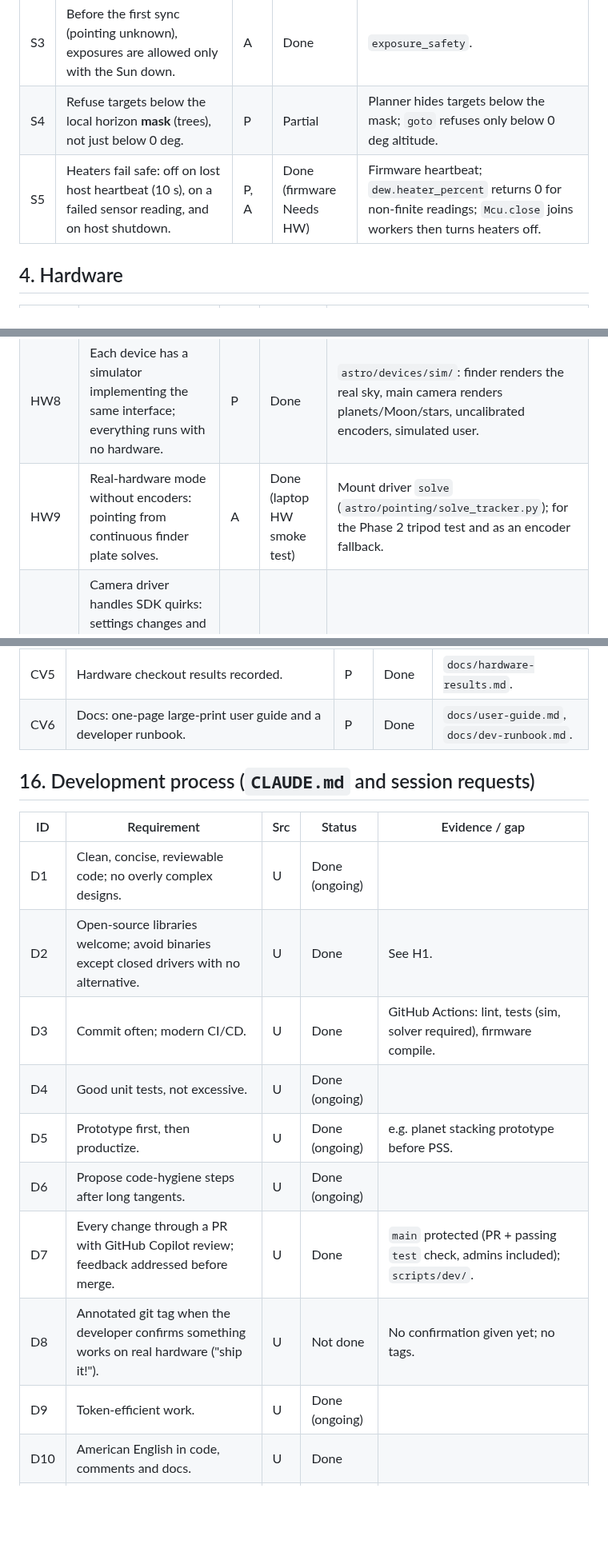
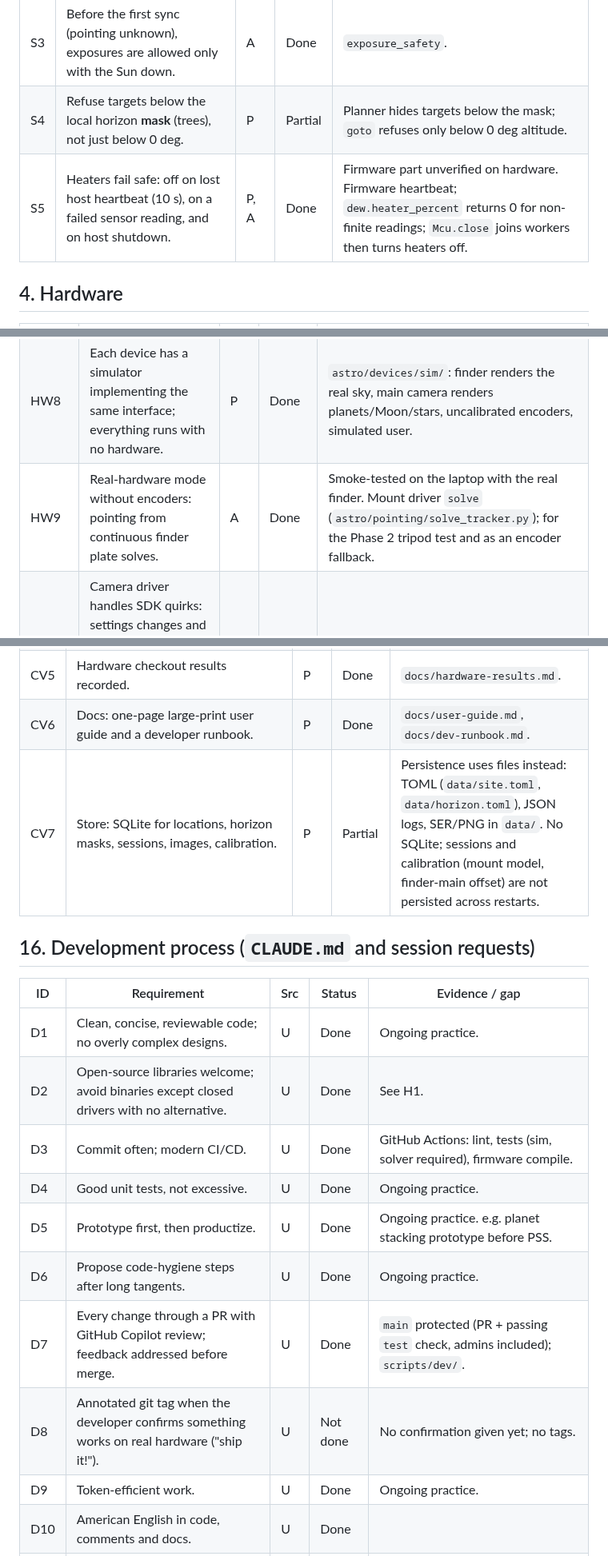
Before and after one commit to bryan631/astro, a Markdown page: docs/requirements.md, 3 parts joined by grey strips. Shown at 80% size. Drawn GitHub-style; blank space fills up the shorter version.

Commit message:
Requirements: add SQLite store (CV7), normalize statuses, P source for pre-flight checks, agent tool deviations
Co-Authored-By: Claude Opus 5.5 <noreply@anthropic.com>

```diff
--- a/docs/requirements.md
+++ b/docs/requirements.md
@@ -46,7 +46,7 @@ Status as of 2026-10-04 (`main` after PR #26):
 | S2 | Every camera exposure is safety-checked: focus steps (finder and main), recording start and every second, live-stack start and every second, centering frames. | A | Done | `Session.exposure_safety`, recorder/stacker safety callbacks; tests. |
 | S3 | Before the first sync (pointing unknown), exposures are allowed only with the Sun down. | A | Done | `exposure_safety`. |
 | S4 | Refuse targets below the local horizon **mask** (trees), not just below 0 deg. | P | Partial | Planner hides targets below the mask; `goto` refuses only below 0 deg altitude. |
-| S5 | Heaters fail safe: off on lost host heartbeat (10 s), on a failed sensor reading, and on host shutdown. | P, A | Done (firmware Needs HW) | Firmware heartbeat; `dew.heater_percent` returns 0 for non-finite readings; `Mcu.close` joins workers then turns heaters off. |
+| S5 | Heaters fail safe: off on lost host heartbeat (10 s), on a failed sensor reading, and on host shutdown. | P, A | Done | Firmware part unverified on hardware. Firmware heartbeat; `dew.heater_percent` returns 0 for non-finite readings; `Mcu.close` joins workers then turns heaters off. |
 
 ## 4. Hardware
 
@@ -60,7 +60,7 @@ Status as of 2026-10-04 (`main` after PR #26):
 | HW6 | Two 5 V USB dew heaters via logic-level MOSFETs on PWM pins, powered from the power bank. | P | Needs HW | Firmware D9/D10 PWM. |
 | HW7 | Hardware abstraction: different computers differ only at the lowest driver level. | U | Done | `astro/devices/base.py` protocols; sim and real drivers behind them; `config/devices.toml` selects real drivers. |
 | HW8 | Each device has a simulator implementing the same interface; everything runs with no hardware. | P | Done | `astro/devices/sim/`: finder renders the real sky, main camera renders planets/Moon/stars, uncalibrated encoders, simulated user. |
-| HW9 | Real-hardware mode without encoders: pointing from continuous finder plate solves. | A | Done (laptop HW smoke test) | Mount driver `solve` (`astro/pointing/solve_tracker.py`); for the Phase 2 tripod test and as an encoder fallback. |
+| HW9 | Real-hardware mode without encoders: pointing from continuous finder plate solves. | A | Done | Smoke-tested on the laptop with the real finder. Mount driver `solve` (`astro/pointing/solve_tracker.py`); for the Phase 2 tripod test and as an encoder fallback. |
 | HW10 | Camera driver handles SDK quirks: settings changes and timeouts reopen; system libusb loaded first; the 2 blank frames after each start are discarded. | A | Done (HW) | Found during hardware checkout and the exposure sweep. |
 | HW11 | Camera temperature reported if available. | P | Not done | |
 
@@ -181,20 +181,21 @@ Status as of 2026-10-04 (`main` after PR #26):
 | CV4 | Hardware tools: browser viewer (`viewer.py`) and matplotlib viewer (`viewer_plot.py`) sharing common code; exposures in seconds (values > 10 rejected); display rotated 180 deg (lens inversion) with `--raw`; scripts run the project venv from their shebang. | U | Done (HW) | `scripts/hwcheck/`. |
 | CV5 | Hardware checkout results recorded. | P | Done | `docs/hardware-results.md`. |
 | CV6 | Docs: one-page large-print user guide and a developer runbook. | P | Done | `docs/user-guide.md`, `docs/dev-runbook.md`. |
+| CV7 | Store: SQLite for locations, horizon masks, sessions, images, calibration. | P | Partial | Persistence uses files instead: TOML (`data/site.toml`, `data/horizon.toml`), JSON logs, SER/PNG in `data/`. No SQLite; sessions and calibration (mount model, finder-main offset) are not persisted across restarts. |
 
 ## 16. Development process (`CLAUDE.md` and session requests)
 
 | ID | Requirement | Src | Status | Evidence / gap |
 |---|---|---|---|---|
-| D1 | Clean, concise, reviewable code; no overly complex designs. | U | Done (ongoing) | |
+| D1 | Clean, concise, reviewable code; no overly complex designs. | U | Done | Ongoing practice. |
 | D2 | Open-source libraries welcome; avoid binaries except closed drivers with no alternative. | U | Done | See H1. |
 | D3 | Commit often; modern CI/CD. | U | Done | GitHub Actions: lint, tests (sim, solver required), firmware compile. |
-| D4 | Good unit tests, not excessive. | U | Done (ongoing) | |
-| D5 | Prototype first, then productize. | U | Done (ongoing) | e.g. planet stacking prototype before PSS. |
-| D6 | Propose code-hygiene steps after long tangents. | U | Done (ongoing) | |
+| D4 | Good unit tests, not excessive. | U | Done | Ongoing practice. |
+| D5 | Prototype first, then productize. | U | Done | Ongoing practice. e.g. planet stacking prototype before PSS. |
+| D6 | Propose code-hygiene steps after long tangents. | U | Done | Ongoing practice. |
 | D7 | Every change through a PR with GitHub Copilot review; feedback addressed before merge. | U | Done | `main` protected (PR + passing `test` check, admins included); `scripts/dev/`. |
 | D8 | Annotated git tag when the developer confirms something works on real hardware ("ship it!"). | U | Not done | No confirmation given yet; no tags. |
-| D9 | Token-efficient work. | U | Done (ongoing) | |
+| D9 | Token-efficient work. | U | Done | Ongoing practice. |
 | D10 | American English in code, comments and docs. | U | Done | |
 | D11 | Parallel sessions use separate git worktrees; one session merges a branch. | A | Done | |
 | D12 | Phase 1 is done when, in sim mode, a full session works end to end via the tablet (voice -> plan -> guide -> simulated capture -> processed image), and the finder solves real sky. | P | Partial | Sim loop runs end to end through the server's WebSocket (tests and scripted sessions), and the finder solved real sky on 2026-10-03; not yet exercised from the user's Android tablet. |
```
Also changed, not shown: other parts of docs/requirements.md (+9 -9 lines).
